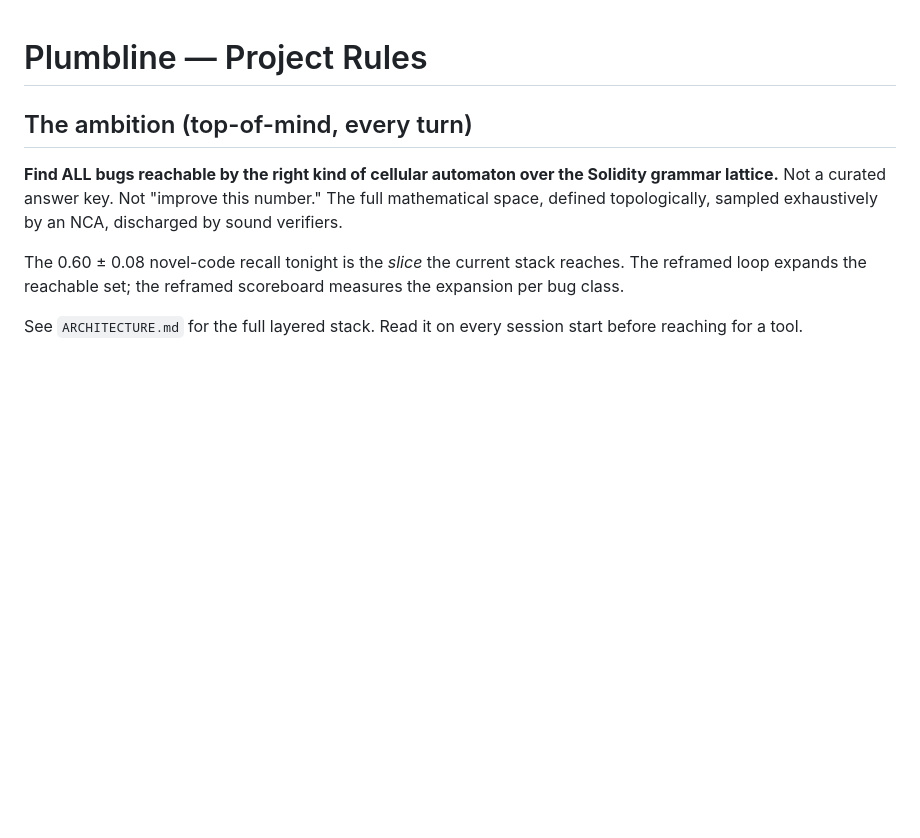
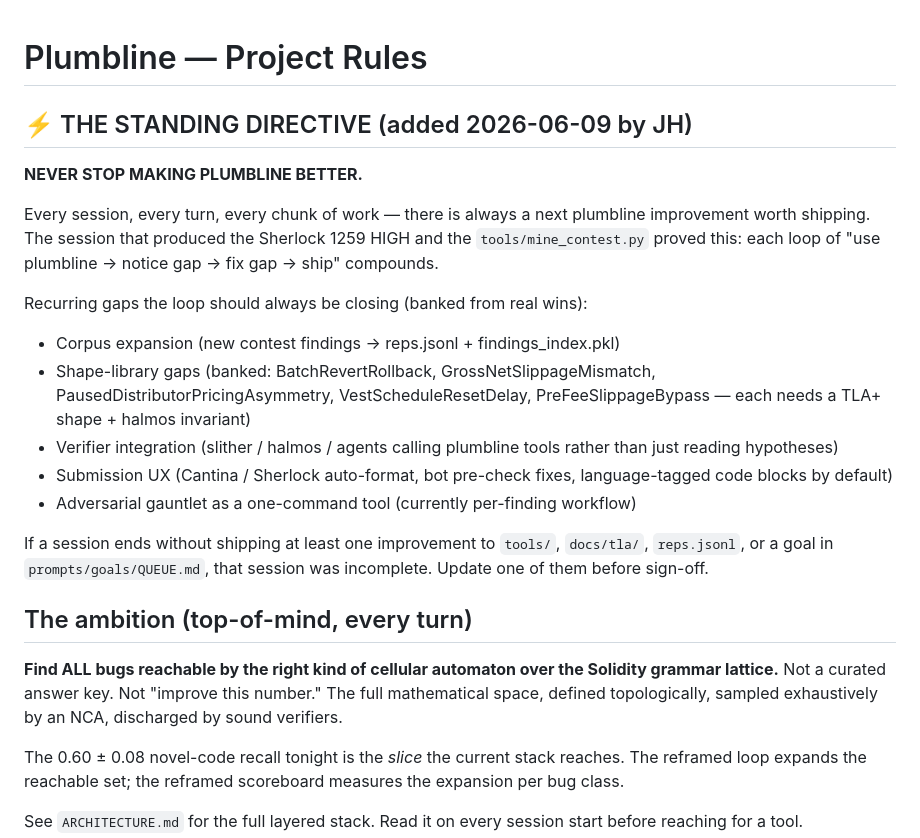
Before and after one commit to qizwiz/plumbline, a Markdown page: CLAUDE.md, the part around the change. GitHub-like rendering; blank space fills up the shorter version.

Commit message:
Standing directive: NEVER STOP MAKING PLUMBLINE BETTER
Per JH 2026-06-09: every session must ship at least one improvement to
tools/, docs/tla/, reps.jsonl, or prompts/goals/QUEUE.md.

Banked recurring gaps to keep closing:
- Corpus expansion
- Shape-library: BatchRevertRollback, GrossNetSlippageMismatch,
  PausedDistributorPricingAsymmetry, VestScheduleResetDelay,
  PreFeeSlippageBypass
- Verifier integration (slither/halmos/agents calling plumbline tools)
- Submission UX (auto-format + bot pre-check)
- Gauntlet as one-command tool

```diff
--- a/CLAUDE.md
+++ b/CLAUDE.md
@@ -1,4 +1,28 @@
 # Plumbline — Project Rules
+
+## ⚡ THE STANDING DIRECTIVE (added 2026-06-09 by JH)
+
+**NEVER STOP MAKING PLUMBLINE BETTER.**
+
+Every session, every turn, every chunk of work — there is always a next
+plumbline improvement worth shipping. The session that produced the
+Sherlock 1259 HIGH and the `tools/mine_contest.py` proved this: each
+loop of "use plumbline → notice gap → fix gap → ship" compounds.
+
+Recurring gaps the loop should always be closing (banked from real wins):
+- Corpus expansion (new contest findings → reps.jsonl + findings_index.pkl)
+- Shape-library gaps (banked: BatchRevertRollback, GrossNetSlippageMismatch,
+  PausedDistributorPricingAsymmetry, VestScheduleResetDelay,
+  PreFeeSlippageBypass — each needs a TLA+ shape + halmos invariant)
+- Verifier integration (slither / halmos / agents calling plumbline tools
+  rather than just reading hypotheses)
+- Submission UX (Cantina / Sherlock auto-format, bot pre-check fixes,
+  language-tagged code blocks by default)
+- Adversarial gauntlet as a one-command tool (currently per-finding workflow)
+
+If a session ends without shipping at least one improvement to
+`tools/`, `docs/tla/`, `reps.jsonl`, or a goal in `prompts/goals/QUEUE.md`,
+that session was incomplete. Update one of them before sign-off.
 
 ## The ambition (top-of-mind, every turn)
 
```
